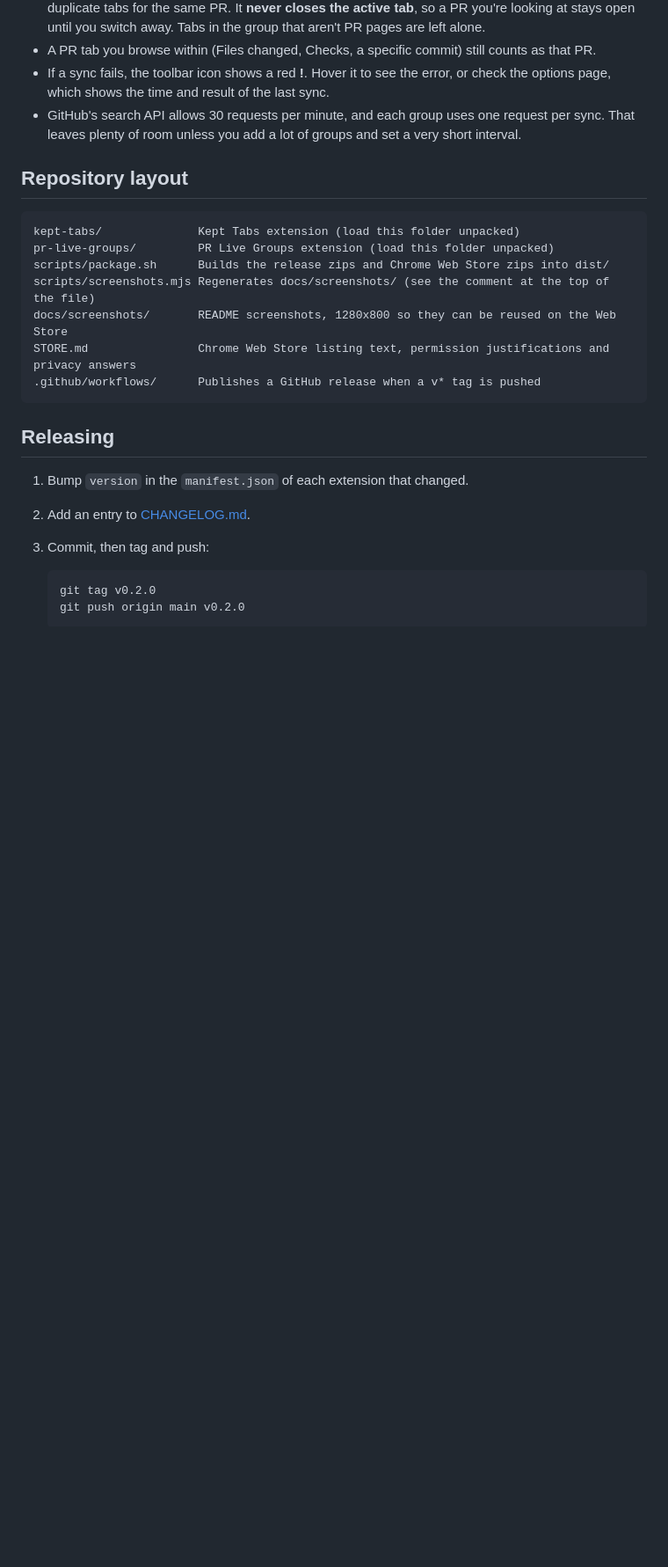
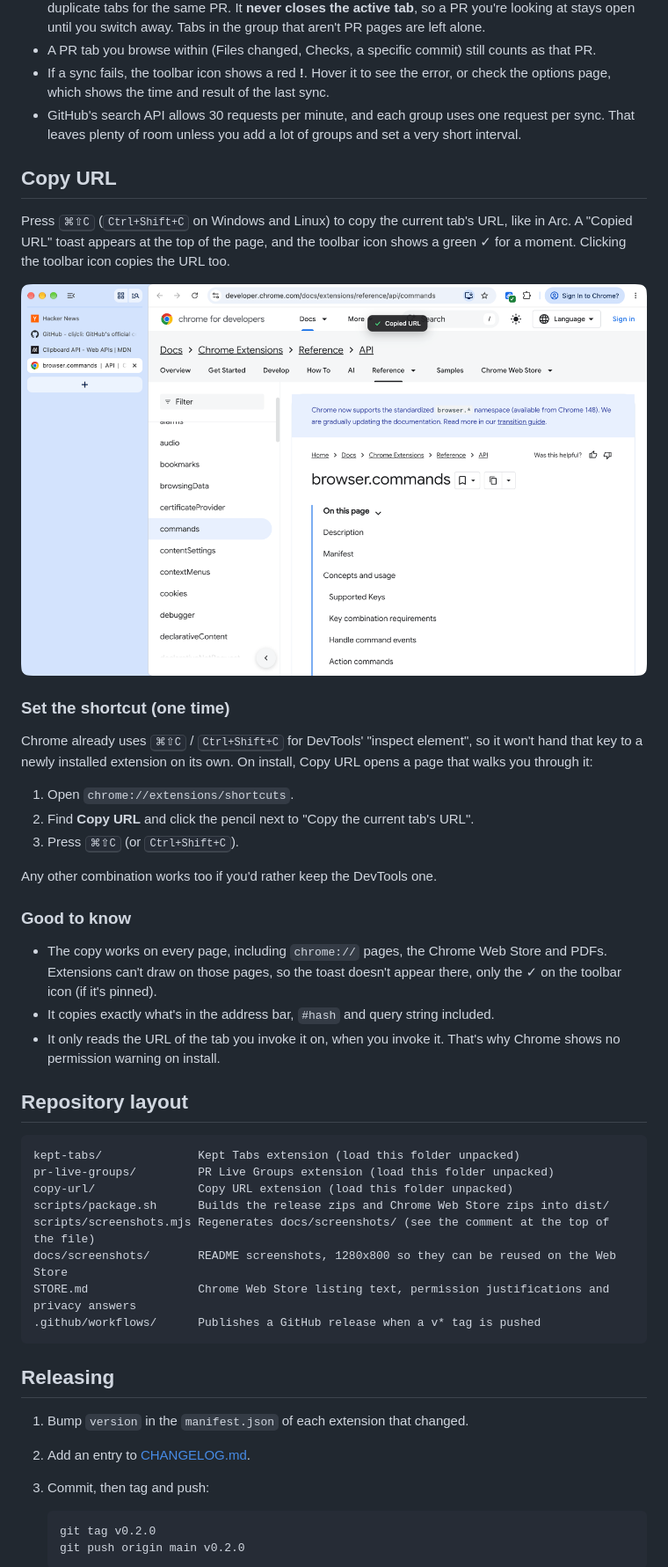
Before and after one commit to kvet/arc-chrome-extentions, a Markdown page: README.md, the part around one of its changes. Shown at 88% size. GitHub-like rendering; pictures changed too: docs/screenshots/copy-url.png (added); blank space fills up the shorter version.

````diff
--- a/README.md
+++ b/README.md
@@ -141,11 +142,34 @@ The token is stored unencrypted in the extension's local storage on your machine
 - If a sync fails, the toolbar icon shows a red **!**. Hover it to see the error, or check the options page, which shows the time and result of the last sync.
 - GitHub's search API allows 30 requests per minute, and each group uses one request per sync. That leaves plenty of room unless you add a lot of groups and set a very short interval.
 
+## Copy URL
+
+Press <kbd>⌘⇧C</kbd> (<kbd>Ctrl+Shift+C</kbd> on Windows and Linux) to copy the current tab's URL, like in Arc. A "Copied URL" toast appears at the top of the page, and the toolbar icon shows a green ✓ for a moment. Clicking the toolbar icon copies the URL too.
+
+![Copy URL toast and toolbar check](docs/screenshots/copy-url.png)
+
+### Set the shortcut (one time)
+
+Chrome already uses <kbd>⌘⇧C</kbd> / <kbd>Ctrl+Shift+C</kbd> for DevTools' "inspect element", so it won't hand that key to a newly installed extension on its own. On install, Copy URL opens a page that walks you through it:
+
+1. Open `chrome://extensions/shortcuts`.
+2. Find **Copy URL** and click the pencil next to "Copy the current tab's URL".
+3. Press <kbd>⌘⇧C</kbd> (or <kbd>Ctrl+Shift+C</kbd>).
+
+Any other combination works too if you'd rather keep the DevTools one.
+
+### Good to know
+
+- The copy works on every page, including `chrome://` pages, the Chrome Web Store and PDFs. Extensions can't draw on those pages, so the toast doesn't appear there, only the ✓ on the toolbar icon (if it's pinned).
+- It copies exactly what's in the address bar, `#hash` and query string included.
+- It only reads the URL of the tab you invoke it on, when you invoke it. That's why Chrome shows no permission warning on install.
+
 ## Repository layout
 
 ```
 kept-tabs/              Kept Tabs extension (load this folder unpacked)
 pr-live-groups/         PR Live Groups extension (load this folder unpacked)
+copy-url/               Copy URL extension (load this folder unpacked)
 scripts/package.sh      Builds the release zips and Chrome Web Store zips into dist/
 scripts/screenshots.mjs Regenerates docs/screenshots/ (see the comment at the top of the file)
 docs/screenshots/       README screenshots, 1280x800 so they can be reused on the Web Store
````
Also changed, not shown: other parts of README.md (+7 -6 lines), CHANGELOG.md (+8 -0 lines), STORE.md (+46 -3 lines), 13 other files.
